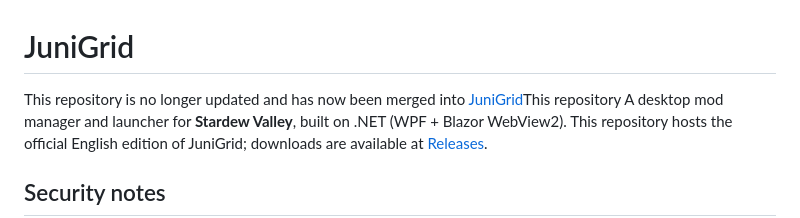
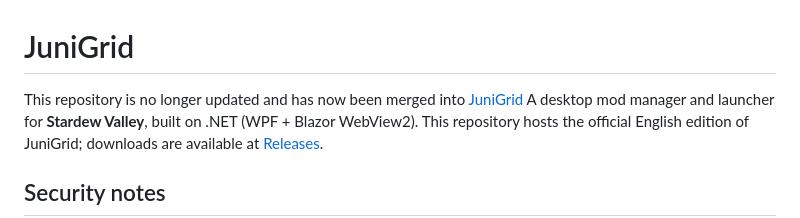
Before and after one commit to MLD-yu/JuniGrid-en, a Markdown page: README.md, the part around the change. GitHub-like rendering.

Commit message:
Fix README formatting and update repository status

```diff
--- a/README.md
+++ b/README.md
@@ -1,5 +1,5 @@
 # JuniGrid
-This repository is no longer updated and has now been merged into [JuniGrid](https://github.com/MLD-yu/JuniGrid)This repository
+This repository is no longer updated and has now been merged into [JuniGrid](https://github.com/MLD-yu/JuniGrid)
 A desktop mod manager and launcher for **Stardew Valley**, built on .NET (WPF + Blazor WebView2).
 This repository hosts the official English edition of JuniGrid; downloads are available at [Releases](https://github.com/MLD-yu/JuniGrid-en/releases).
 
```
